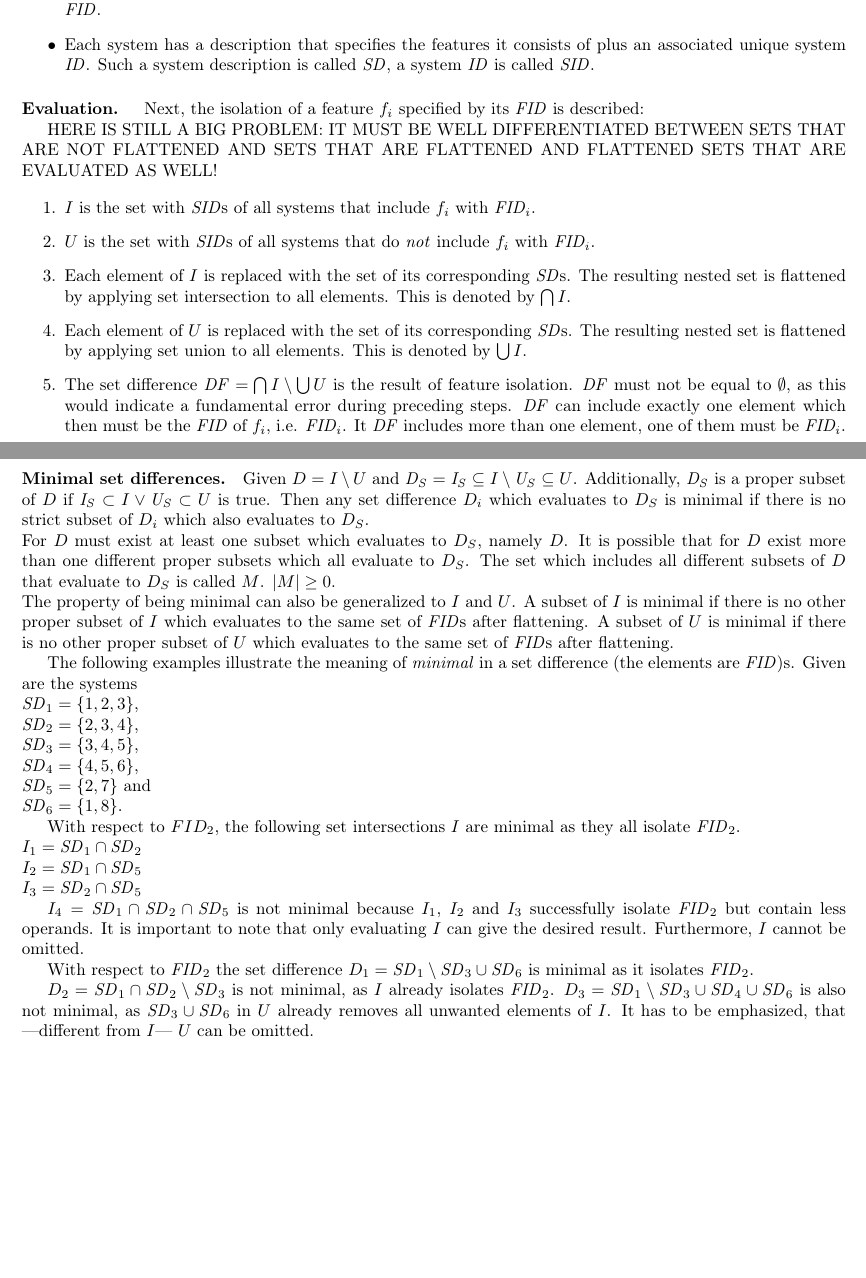
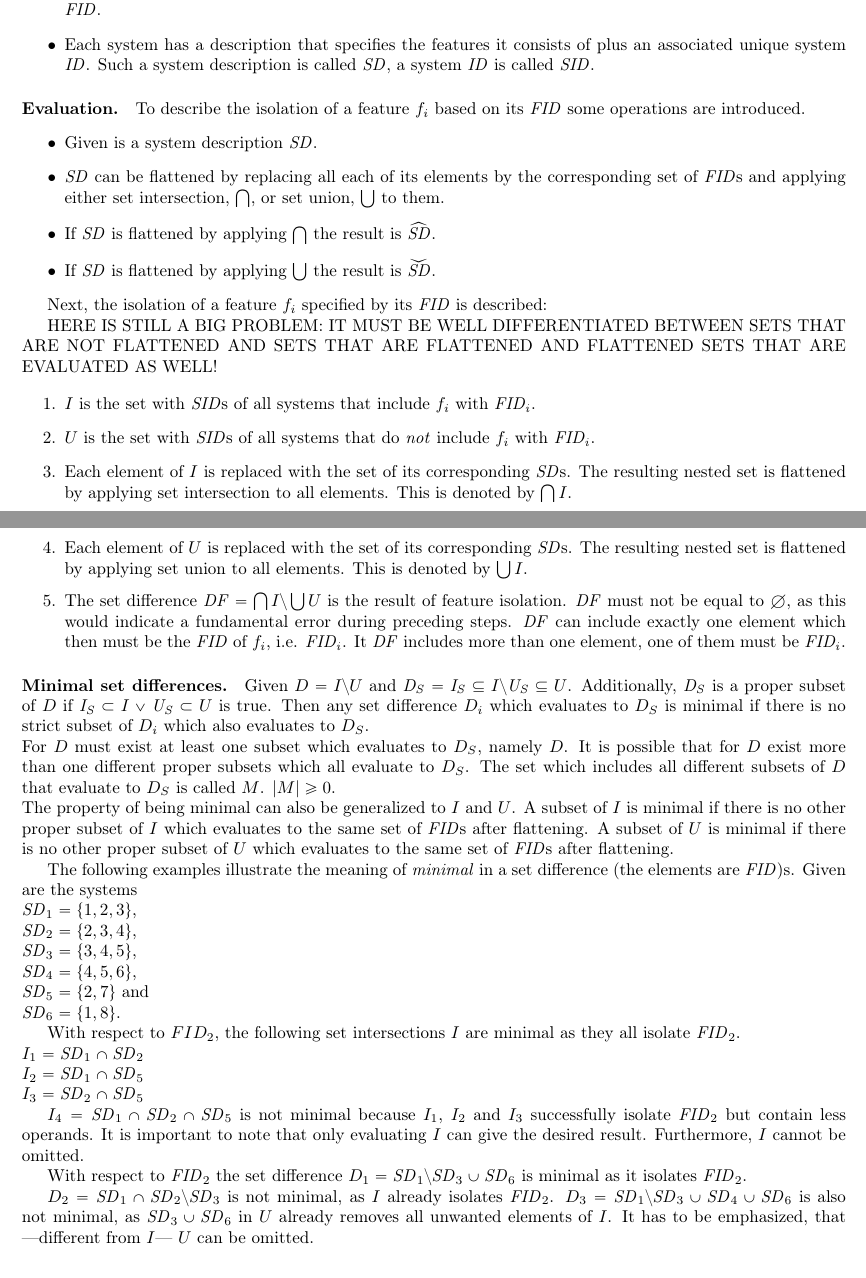
Before and after one commit to YAH-Coder/feature_isolation, a LaTeX document (external_documentation/isolation.tex): two parts of pages 1 and 2 of 2, joined at a grey line, cut so that both start at the same text, the shorter picture padded with empty space. Compiled offline with pdfLaTeX.

Commit message:
Isolation
Rework in progress ...

```diff
--- a/external_documentation/isolation.tex
+++ b/external_documentation/isolation.tex
@@ -3,6 +3,7 @@
 \usepackage[width=17cm]{geometry}
 \usepackage{babel}
 \usepackage{xcolor}
+\usepackage{mathabx}
 \definecolor{light-gray}{gray}{0.95}
 \newcommand{\code}[1]{\colorbox{light-gray}{\texttt{#1}}}
 \title{Specification of Feature Isolation\\ \small Version 0.9}
@@ -16,7 +17,16 @@ Feature isolation is based on the following information:
     \item For each feature there exists a description that specifies in which systems it occurs and in which it does not plus an associated unique feature $\mathit{ID}$. Such a feature description is called $\mathit{FD}$, a feature $\mathit{ID}$ is called $\mathit{FID}$.
     \item Each system has a description that specifies the features it consists of plus an associated unique system $\mathit{ID}$. Such a system description is called $\mathit{SD}$, a system $\mathit{ID}$ is called $\mathit{SID}$.
 \end{itemize}
-\paragraph{Evaluation. }Next, the isolation of a feature $f_i$ specified by its $\mathit{FID}$ is described:
+\paragraph{Evaluation.} To describe the  isolation of a feature $f_i$ based on its  $\mathit{FID}$ some operations are introduced.
+\begin{itemize}
+	\item Given is a system description $\mathit{SD}$.
+	\item $\mathit{SD}$ can be flattened by replacing all each of its elements by the corresponding set of $\mathit{FID}$s and applying either set intersection, $\bigcap$, or set union, $\bigcup$ to them.
+	\item If $\mathit{SD}$ is flattened by applying $\bigcap$ the result is $\widehat{\mathit{SD}}$.
+	\item If $\mathit{SD}$ is flattened by applying $\bigcup$ the result is $\widecheck{\mathit{SD}}$.
+\end{itemize}
+
+
+Next, the isolation of a feature $f_i$ specified by its $\mathit{FID}$ is described:
 
 HERE IS STILL A BIG PROBLEM: IT MUST BE WELL DIFFERENTIATED BETWEEN SETS THAT ARE NOT FLATTENED AND SETS THAT ARE FLATTENED AND FLATTENED SETS THAT ARE EVALUATED AS WELL!
 
```
